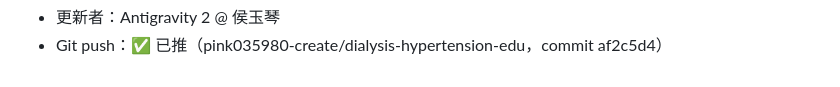
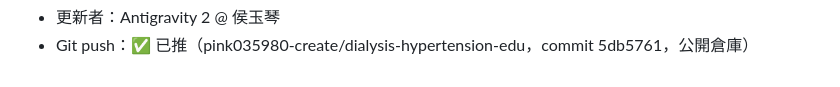
Before and after one commit to pink035980-create/dialysis-hypertension-edu, a Markdown page: handoff.md, the part around one of its changes. GitHub-like rendering.

```diff
--- a/handoff.md
+++ b/handoff.md
@@ -62,2 +62,2 @@
 - 更新者：Antigravity 2 @ 侯玉琴
-- Git push：✅ 已推（pink035980-create/dialysis-hypertension-edu，commit af2c5d4）
+- Git push：✅ 已推（pink035980-create/dialysis-hypertension-edu，commit 5db5761，公開倉庫）
```
Also changed, not shown: other parts of handoff.md (+1 -1 lines).
